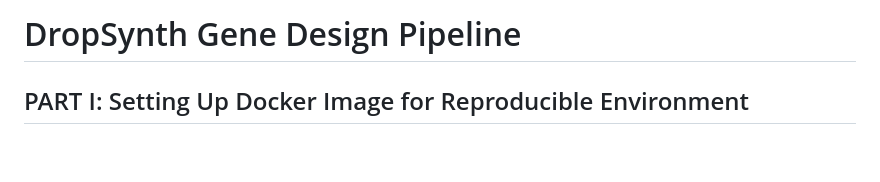
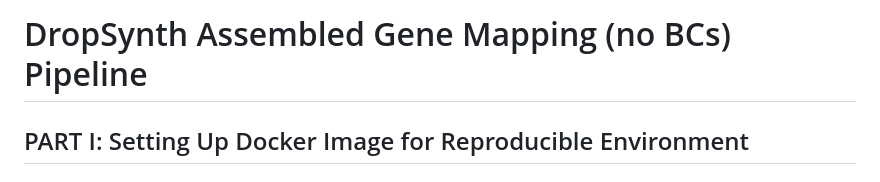
Before and after one commit to PlesaLab/gene-map-nBC-docker, a Markdown page: README.md, the part around the change. Drawn GitHub-style; blank space fills up the shorter version.

```diff
--- a/README.md
+++ b/README.md
@@ -1,4 +1,4 @@
-# DropSynth Gene Design Pipeline
+# DropSynth Assembled Gene Mapping (no BCs) Pipeline
 
 ## PART I: Setting Up Docker Image for Reproducible Environment
 
```
